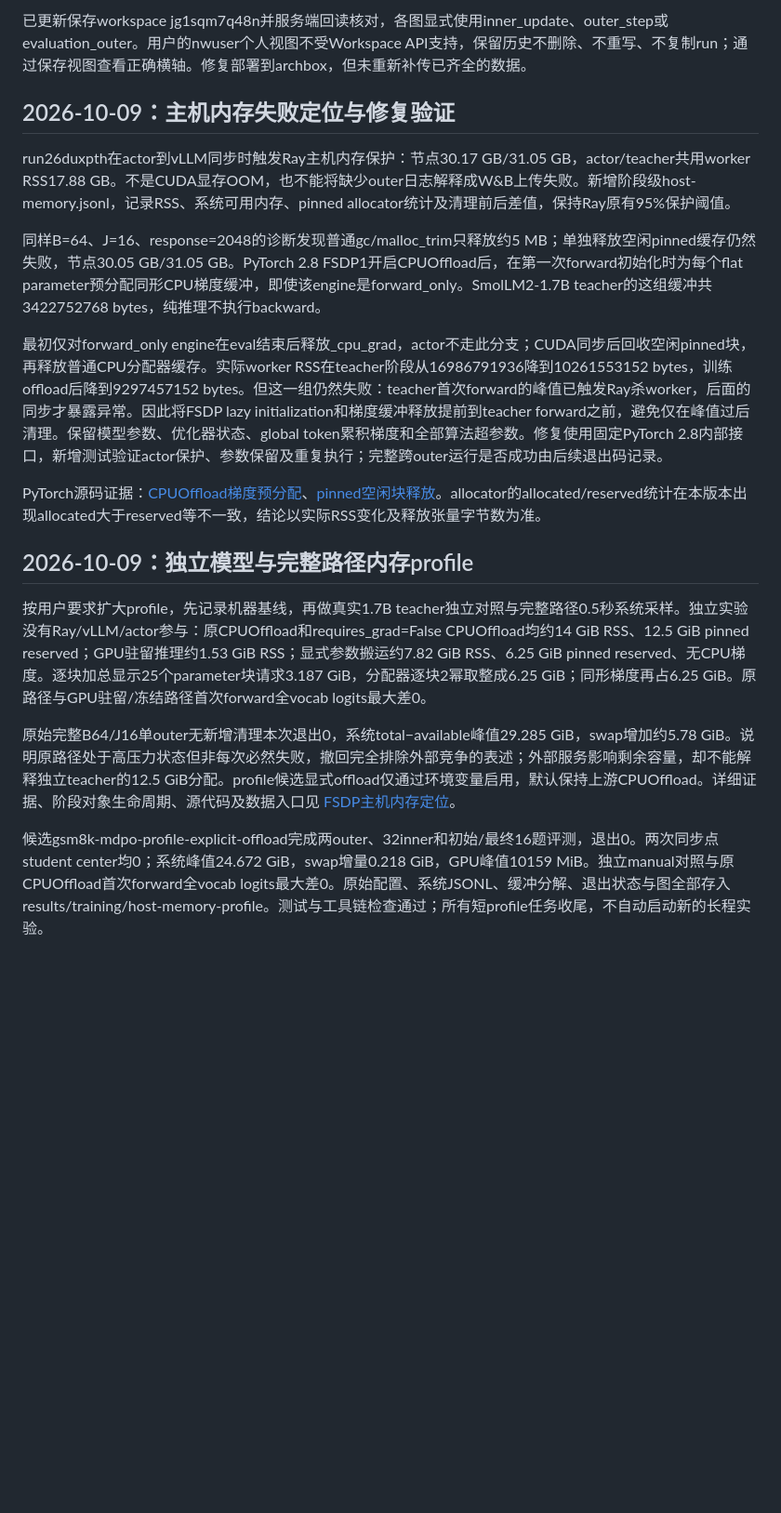
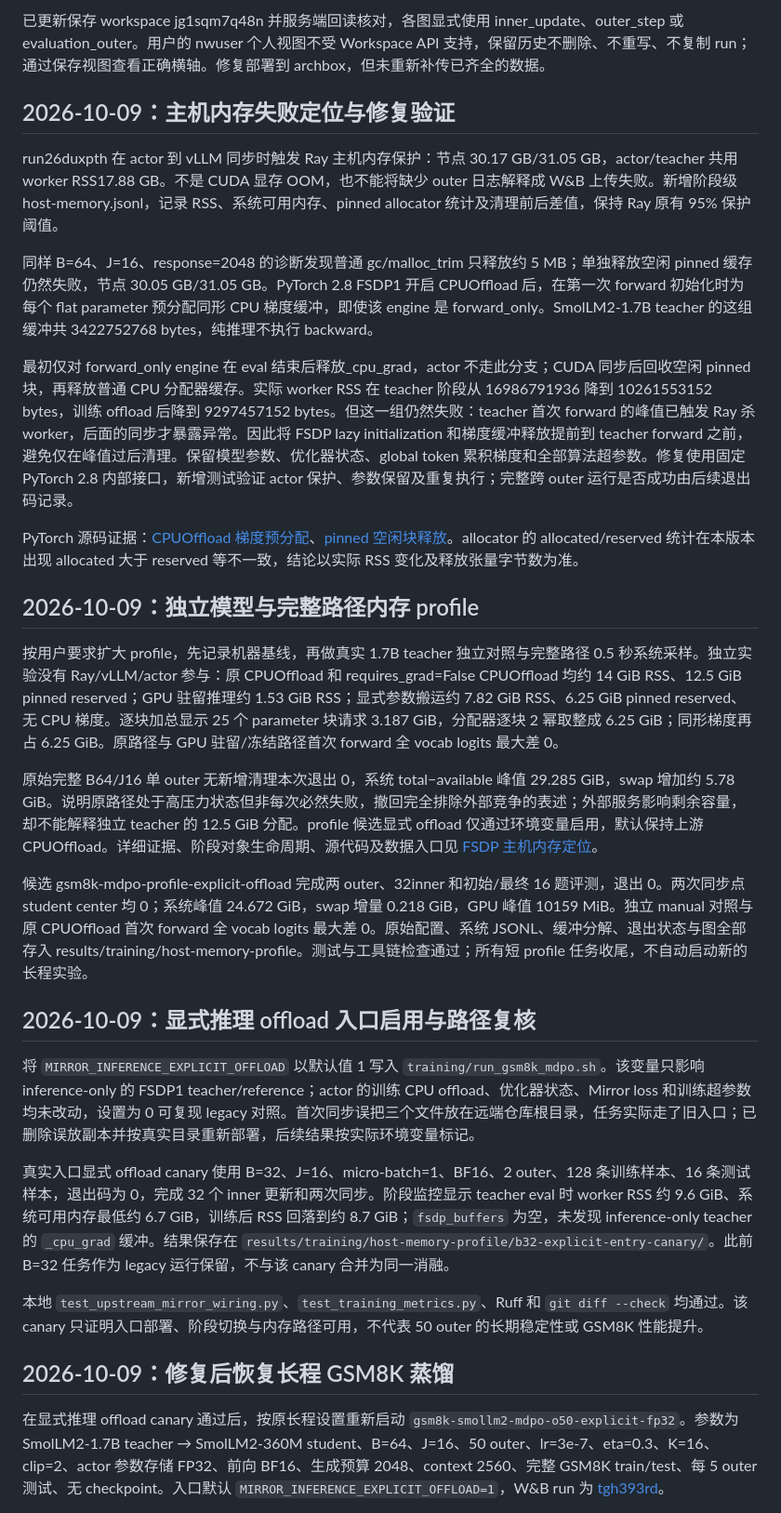
Before and after one commit to WncFht/MirrorOPD, a Markdown page: docs/operations/2026-10-09-开发与实验历史.md, the part around one of its changes. Shown at 93% size. GitHub-like rendering; blank space fills up the shorter version.

```diff
--- a/docs/operations/2026-10-09-开发与实验历史.md
+++ b/docs/operations/2026-10-09-开发与实验历史.md
@@ -147,20 +147,33 @@ offload 修复后的两 outer 验证正常退出 0，完成 32 inner、两次权
 
-已更新保存workspace jg1sqm7q48n并服务端回读核对，各图显式使用inner_update、outer_step或evaluation_outer。用户的nwuser个人视图不受Workspace API支持，保留历史不删除、不重写、不复制run；通过保存视图查看正确横轴。修复部署到archbox，但未重新补传已齐全的数据。
+已更新保存 workspace jg1sqm7q48n 并服务端回读核对，各图显式使用 inner_update、outer_step 或 evaluation_outer。用户的 nwuser 个人视图不受 Workspace API 支持，保留历史不删除、不重写、不复制 run；通过保存视图查看正确横轴。修复部署到 archbox，但未重新补传已齐全的数据。
 
 ## 2026-10-09：主机内存失败定位与修复验证
 
-run26duxpth在actor到vLLM同步时触发Ray主机内存保护：节点30.17 GB/31.05 GB，actor/teacher共用worker RSS17.88 GB。不是CUDA显存OOM，也不能将缺少outer日志解释成W&B上传失败。新增阶段级host-memory.jsonl，记录RSS、系统可用内存、pinned allocator统计及清理前后差值，保持Ray原有95%保护阈值。
+run26duxpth 在 actor 到 vLLM 同步时触发 Ray 主机内存保护：节点 30.17 GB/31.05 GB，actor/teacher 共用 worker RSS17.88 GB。不是 CUDA 显存 OOM，也不能将缺少 outer 日志解释成 W&B 上传失败。新增阶段级 host-memory.jsonl，记录 RSS、系统可用内存、pinned allocator 统计及清理前后差值，保持 Ray 原有 95% 保护阈值。
 
-同样B=64、J=16、response=2048的诊断发现普通gc/malloc_trim只释放约5 MB；单独释放空闲pinned缓存仍然失败，节点30.05 GB/31.05 GB。PyTorch 2.8 FSDP1开启CPUOffload后，在第一次forward初始化时为每个flat parameter预分配同形CPU梯度缓冲，即使该engine是forward_only。SmolLM2-1.7B teacher的这组缓冲共3422752768 bytes，纯推理不执行backward。
+同样 B=64、J=16、response=2048 的诊断发现普通 gc/malloc_trim 只释放约 5 MB；单独释放空闲 pinned 缓存仍然失败，节点 30.05 GB/31.05 GB。PyTorch 2.8 FSDP1 开启 CPUOffload 后，在第一次 forward 初始化时为每个 flat parameter 预分配同形 CPU 梯度缓冲，即使该 engine 是 forward_only。SmolLM2-1.7B teacher 的这组缓冲共 3422752768 bytes，纯推理不执行 backward。
 
-最初仅对forward_only engine在eval结束后释放_cpu_grad，actor不走此分支；CUDA同步后回收空闲pinned块，再释放普通CPU分配器缓存。实际worker RSS在teacher阶段从16986791936降到10261553152 bytes，训练offload后降到9297457152 bytes。但这一组仍然失败：teacher首次forward的峰值已触发Ray杀worker，后面的同步才暴露异常。因此将FSDP lazy initialization和梯度缓冲释放提前到teacher forward之前，避免仅在峰值过后清理。保留模型参数、优化器状态、global token累积梯度和全部算法超参数。修复使用固定PyTorch 2.8内部接口，新增测试验证actor保护、参数保留及重复执行；完整跨outer运行是否成功由后续退出码记录。
+最初仅对 forward_only engine 在 eval 结束后释放_cpu_grad，actor 不走此分支；CUDA 同步后回收空闲 pinned 块，再释放普通 CPU 分配器缓存。实际 worker RSS 在 teacher 阶段从 16986791936 降到 10261553152 bytes，训练 offload 后降到 9297457152 bytes。但这一组仍然失败：teacher 首次 forward 的峰值已触发 Ray 杀 worker，后面的同步才暴露异常。因此将 FSDP lazy initialization 和梯度缓冲释放提前到 teacher forward 之前，避免仅在峰值过后清理。保留模型参数、优化器状态、global token 累积梯度和全部算法超参数。修复使用固定 PyTorch 2.8 内部接口，新增测试验证 actor 保护、参数保留及重复执行；完整跨 outer 运行是否成功由后续退出码记录。
 
-PyTorch源码证据：[CPUOffload梯度预分配](https://github.com/pytorch/pytorch/blob/v2.8.0/torch/distributed/fsdp/_flat_param.py#L1222)、[pinned空闲块释放](https://github.com/pytorch/pytorch/blob/v2.8.0/aten/src/ATen/core/CachingHostAllocator.h#L316)。allocator的allocated/reserved统计在本版本出现allocated大于reserved等不一致，结论以实际RSS变化及释放张量字节数为准。
+PyTorch 源码证据：[CPUOffload 梯度预分配](https://github.com/pytorch/pytorch/blob/v2.8.0/torch/distributed/fsdp/_flat_param.py#L1222)、[pinned 空闲块释放](https://github.com/pytorch/pytorch/blob/v2.8.0/aten/src/ATen/core/CachingHostAllocator.h#L316)。allocator 的 allocated/reserved 统计在本版本出现 allocated 大于 reserved 等不一致，结论以实际 RSS 变化及释放张量字节数为准。
 
-## 2026-10-09：独立模型与完整路径内存profile
+## 2026-10-09：独立模型与完整路径内存 profile
 
-按用户要求扩大profile，先记录机器基线，再做真实1.7B teacher独立对照与完整路径0.5秒系统采样。独立实验没有Ray/vLLM/actor参与：原CPUOffload和requires_grad=False CPUOffload均约14 GiB RSS、12.5 GiB pinned reserved；GPU驻留推理约1.53 GiB RSS；显式参数搬运约7.82 GiB RSS、6.25 GiB pinned reserved、无CPU梯度。逐块加总显示25个parameter块请求3.187 GiB，分配器逐块2幂取整成6.25 GiB；同形梯度再占6.25 GiB。原路径与GPU驻留/冻结路径首次forward全vocab logits最大差0。
+按用户要求扩大 profile，先记录机器基线，再做真实 1.7B teacher 独立对照与完整路径 0.5 秒系统采样。独立实验没有 Ray/vLLM/actor 参与：原 CPUOffload 和 requires_grad=False CPUOffload 均约 14 GiB RSS、12.5 GiB pinned reserved；GPU 驻留推理约 1.53 GiB RSS；显式参数搬运约 7.82 GiB RSS、6.25 GiB pinned reserved、无 CPU 梯度。逐块加总显示 25 个 parameter 块请求 3.187 GiB，分配器逐块 2 幂取整成 6.25 GiB；同形梯度再占 6.25 GiB。原路径与 GPU 驻留/冻结路径首次 forward 全 vocab logits 最大差 0。
 
-原始完整B64/J16单outer无新增清理本次退出0，系统total−available峰值29.285 GiB，swap增加约5.78 GiB。说明原路径处于高压力状态但非每次必然失败，撤回完全排除外部竞争的表述；外部服务影响剩余容量，却不能解释独立teacher的12.5 GiB分配。profile候选显式offload仅通过环境变量启用，默认保持上游CPUOffload。详细证据、阶段对象生命周期、源代码及数据入口见 [FSDP主机内存定位](../experiments/2026-10-09-FSDP主机内存定位.md)。
+原始完整 B64/J16 单 outer 无新增清理本次退出 0，系统 total−available 峰值 29.285 GiB，swap 增加约 5.78 GiB。说明原路径处于高压力状态但非每次必然失败，撤回完全排除外部竞争的表述；外部服务影响剩余容量，却不能解释独立 teacher 的 12.5 GiB 分配。profile 候选显式 offload 仅通过环境变量启用，默认保持上游 CPUOffload。详细证据、阶段对象生命周期、源代码及数据入口见 [FSDP 主机内存定位](../experiments/2026-10-09-FSDP主机内存定位.md)。
 
-候选gsm8k-mdpo-profile-explicit-offload完成两outer、32inner和初始/最终16题评测，退出0。两次同步点student center均0；系统峰值24.672 GiB，swap增量0.218 GiB，GPU峰值10159 MiB。独立manual对照与原CPUOffload首次forward全vocab logits最大差0。原始配置、系统JSONL、缓冲分解、退出状态与图全部存入results/training/host-memory-profile。测试与工具链检查通过；所有短profile任务收尾，不自动启动新的长程实验。
+候选 gsm8k-mdpo-profile-explicit-offload 完成两 outer、32inner 和初始/最终 16 题评测，退出 0。两次同步点 student center 均 0；系统峰值 24.672 GiB，swap 增量 0.218 GiB，GPU 峰值 10159 MiB。独立 manual 对照与原 CPUOffload 首次 forward 全 vocab logits 最大差 0。原始配置、系统 JSONL、缓冲分解、退出状态与图全部存入 results/training/host-memory-profile。测试与工具链检查通过；所有短 profile 任务收尾，不自动启动新的长程实验。
+
+## 2026-10-09：显式推理 offload 入口启用与路径复核
+
+将 `MIRROR_INFERENCE_EXPLICIT_OFFLOAD` 以默认值 1 写入 `training/run_gsm8k_mdpo.sh`。该变量只影响 inference-only 的 FSDP1 teacher/reference；actor 的训练 CPU offload、优化器状态、Mirror loss 和训练超参数均未改动，设置为 0 可复现 legacy 对照。首次同步误把三个文件放在远端仓库根目录，任务实际走了旧入口；已删除误放副本并按真实目录重新部署，后续结果按实际环境变量标记。
+
+真实入口显式 offload canary 使用 B=32、J=16、micro-batch=1、BF16、2 outer、128 条训练样本、16 条测试样本，退出码为 0，完成 32 个 inner 更新和两次同步。阶段监控显示 teacher eval 时 worker RSS 约 9.6 GiB、系统可用内存最低约 6.7 GiB，训练后 RSS 回落到约 8.7 GiB；`fsdp_buffers` 为空，未发现 inference-only teacher 的 `_cpu_grad` 缓冲。结果保存在 `results/training/host-memory-profile/b32-explicit-entry-canary/`。此前 B=32 任务作为 legacy 运行保留，不与该 canary 合并为同一消融。
+
+本地 `test_upstream_mirror_wiring.py`、`test_training_metrics.py`、Ruff 和 `git diff --check` 均通过。该 canary 只证明入口部署、阶段切换与内存路径可用，不代表 50 outer 的长期稳定性或 GSM8K 性能提升。
+
+## 2026-10-09：修复后恢复长程 GSM8K 蒸馏
+
+在显式推理 offload canary 通过后，按原长程设置重新启动 `gsm8k-smollm2-mdpo-o50-explicit-fp32`。参数为 SmolLM2-1.7B teacher → SmolLM2-360M student、B=64、J=16、50 outer、lr=3e-7、eta=0.3、K=16、clip=2、actor 参数存储 FP32、前向 BF16、生成预算 2048、context 2560、完整 GSM8K train/test、每 5 outer 测试、无 checkpoint。入口默认 `MIRROR_INFERENCE_EXPLICIT_OFFLOAD=1`，W&B run 为 [tgh393rd](https://wandb.ai/wncfht/mirror-opd-gsm8k/runs/tgh393rd)。
+
```
Also changed, not shown: other parts of docs/operations/2026-10-09-开发与实验历史.md (+29 -14 lines).
